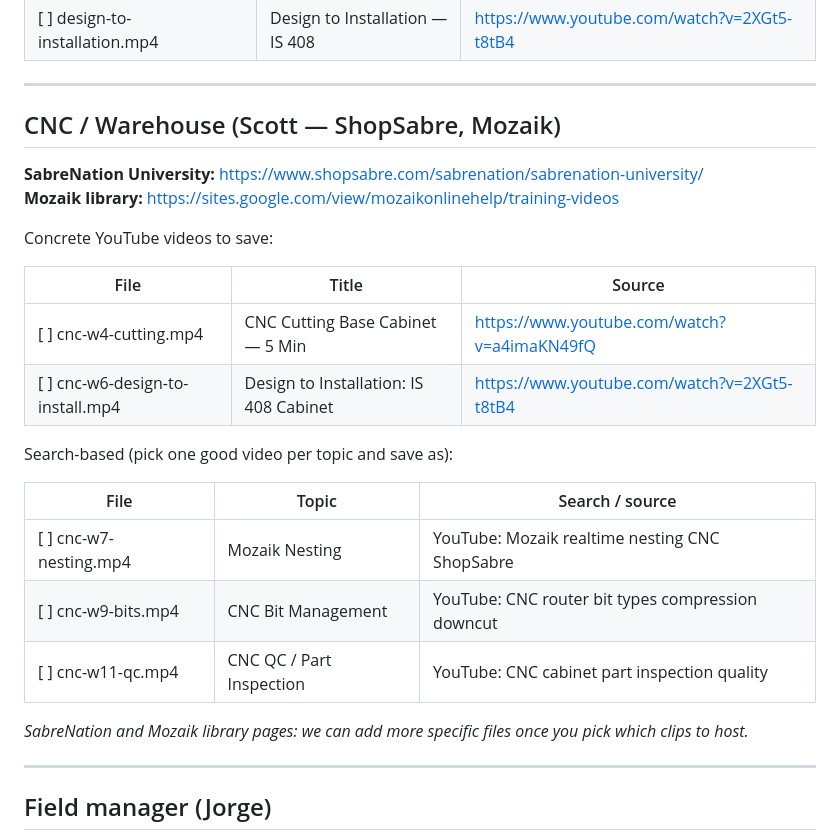
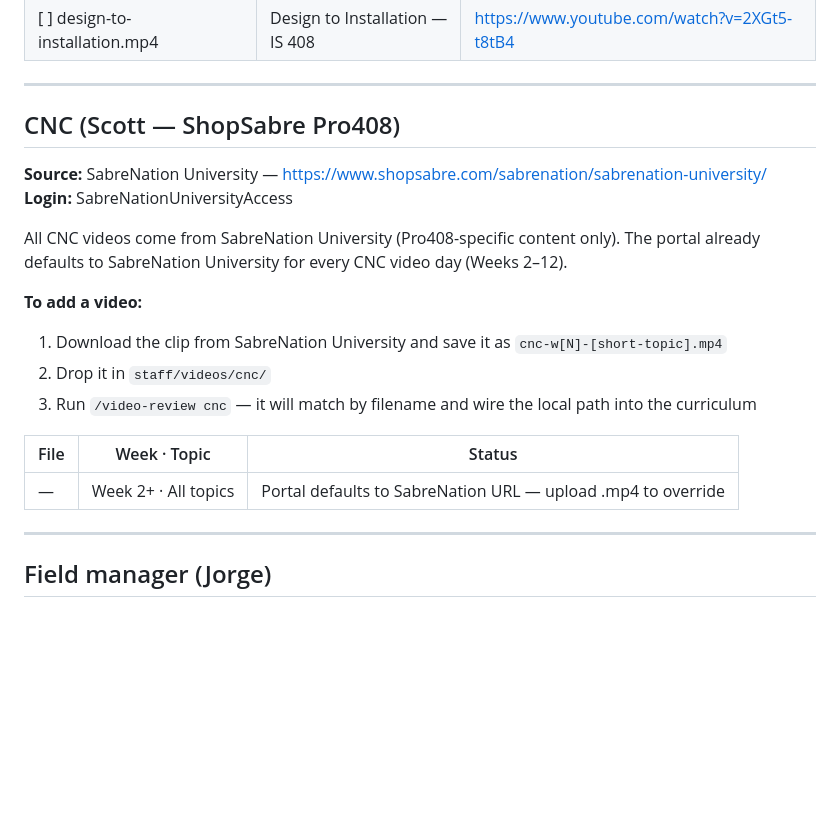
Before and after one commit to naturesfriendandresources-byte/hearthwood-cabinetry, a Markdown page: staff/videos/VIDEO-MANIFEST.md, the part around the change. Drawn GitHub-style; blank space fills up the shorter version.

Commit message:
Clean up CNC video manifest — SabreNation Pro408 only
- Remove 5 generic YouTube video slots (cnc-w4-cutting, cnc-w6, w7, w9, w11)
- CNC videos are Pro408/SabreNation University only — no YouTube substitutes
- Portal already defaults to SabreNation URL for all CNC video days
- When .mp4 files are uploaded tomorrow, run /video-review cnc to wire them in

More cleanup pending after video upload 2026-03-23.

Co-Authored-By: Claude Sonnet 4.6 <noreply@anthropic.com>

```diff
--- a/staff/videos/VIDEO-MANIFEST.md
+++ b/staff/videos/VIDEO-MANIFEST.md
@@ -92,27 +92,22 @@ These are “Watch: [topic]” links in Maria’s design block. Save each as a f
 
 ---
 
-## CNC / Warehouse (Scott — ShopSabre, Mozaik)
+## CNC (Scott — ShopSabre Pro408)
 
-**SabreNation University:** https://www.shopsabre.com/sabrenation/sabrenation-university/
-**Mozaik library:** https://sites.google.com/view/mozaikonlinehelp/training-videos
+**Source:** SabreNation University — https://www.shopsabre.com/sabrenation/sabrenation-university/
+**Login:** SabreNationUniversityAccess
 
-Concrete YouTube videos to save:
+All CNC videos come from SabreNation University (Pro408-specific content only).
+The portal already defaults to SabreNation University for every CNC video day (Weeks 2–12).
 
-| File | Title | Source |
-|------|--------|--------|
-| [ ] cnc-w4-cutting.mp4 | CNC Cutting Base Cabinet — 5 Min | https://www.youtube.com/watch?v=a4imaKN49fQ |
-| [ ] cnc-w6-design-to-install.mp4 | Design to Installation: IS 408 Cabinet | https://www.youtube.com/watch?v=2XGt5-t8tB4 |
+**To add a video:**
+1. Download the clip from SabreNation University and save it as `cnc-w[N]-[short-topic].mp4`
+2. Drop it in `staff/videos/cnc/`
+3. Run `/video-review cnc` — it will match by filename and wire the local path into the curriculum
 
-Search-based (pick one good video per topic and save as):
-
-| File | Topic | Search / source |
-|------|--------|------------------|
-| [ ] cnc-w7-nesting.mp4 | Mozaik Nesting | YouTube: Mozaik realtime nesting CNC ShopSabre |
-| [ ] cnc-w9-bits.mp4 | CNC Bit Management | YouTube: CNC router bit types compression downcut |
-| [ ] cnc-w11-qc.mp4 | CNC QC / Part Inspection | YouTube: CNC cabinet part inspection quality |
-
-*SabreNation and Mozaik library pages: we can add more specific files once you pick which clips to host.*
+| File | Week · Topic | Status |
+|------|--------------|--------|
+| — | Week 2+ · All topics | Portal defaults to SabreNation URL — upload .mp4 to override |
 
 ---
 
```
